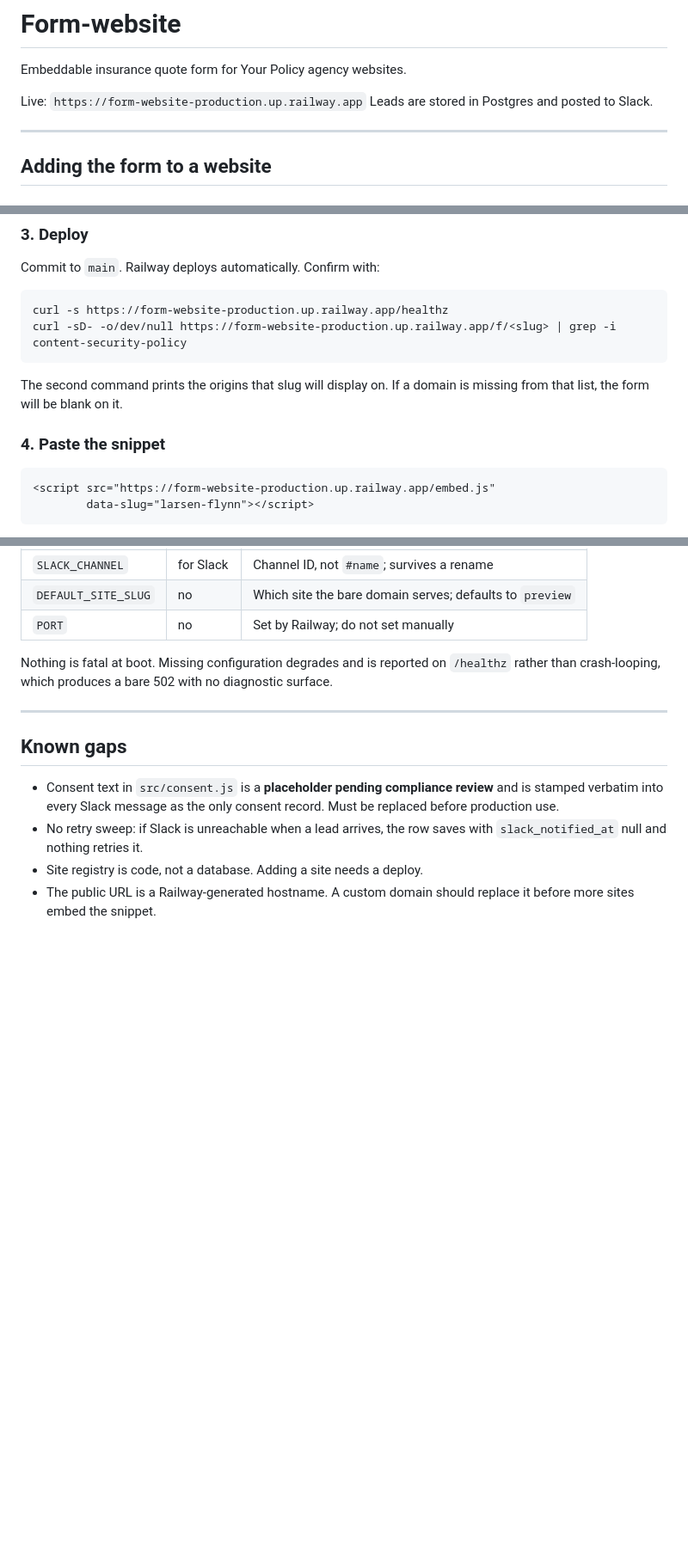
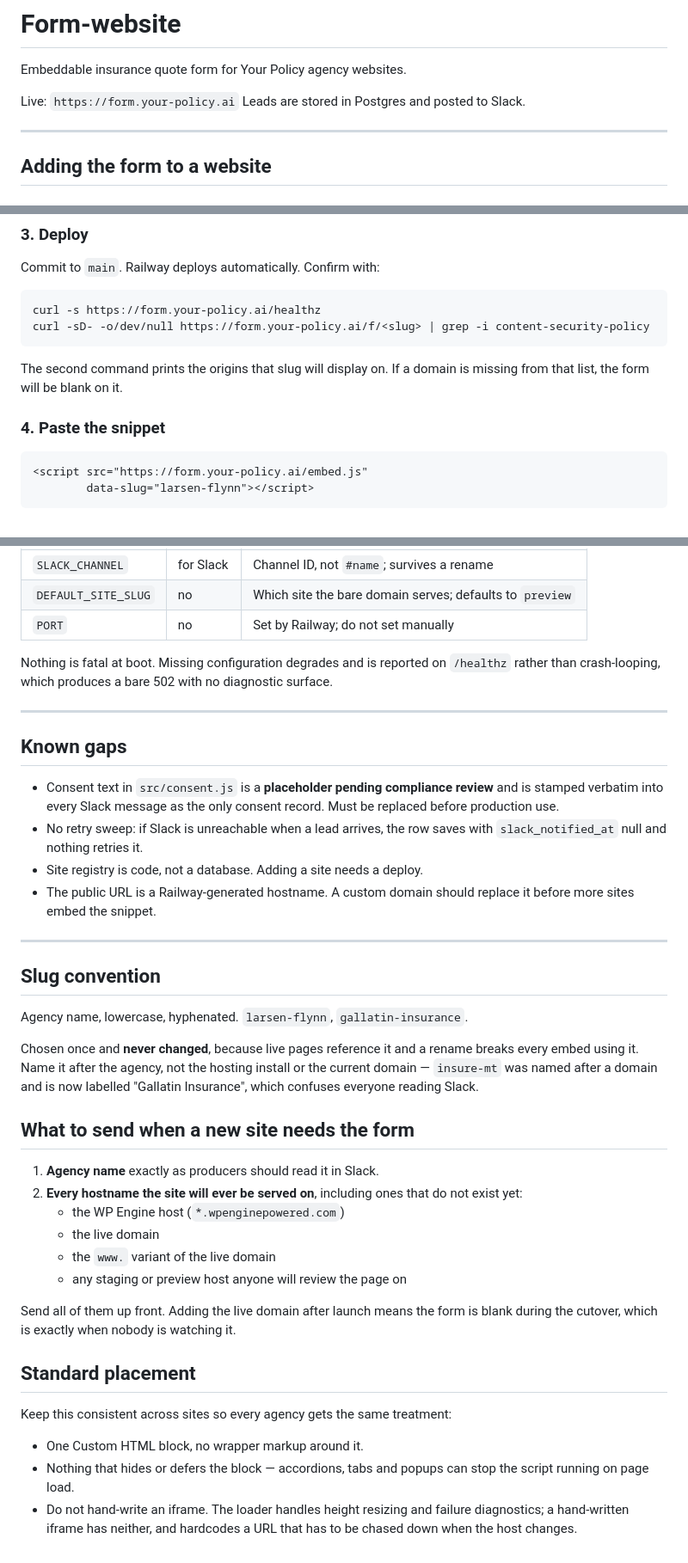
Before and after one commit to Your-Policy-LLC/Form-website, a Markdown page: README.md, 3 parts joined by grey strips. Shown at 86% size. Drawn GitHub-style; blank space fills up the shorter version.

Commit message:
Point the README at form.your-policy.ai and document the rollout process
The README still told readers to embed the Railway hostname, which is filtered
on the office network and is a generated address we do not own. Replaced with
the custom domain throughout.

Adds the slug convention, what to send when a site needs registering, and the
standard placement. The recurring failure has been live domains arriving after
the page was built rather than before, so the list of hostnames to supply up
front is stated explicitly.

````diff
--- a/README.md
+++ b/README.md
@@ -2,7 +2,7 @@
 
 Embeddable insurance quote form for Your Policy agency websites.
 
-Live: `https://form-website-production.up.railway.app`
+Live: `https://form.your-policy.ai`
 Leads are stored in Postgres and posted to Slack.
 
 ---
@@ -47,8 +47,8 @@ must match **exactly**:
 Commit to `main`. Railway deploys automatically. Confirm with:
 
 ```
-curl -s https://form-website-production.up.railway.app/healthz
-curl -sD- -o/dev/null https://form-website-production.up.railway.app/f/<slug> | grep -i content-security-policy
+curl -s https://form.your-policy.ai/healthz
+curl -sD- -o/dev/null https://form.your-policy.ai/f/<slug> | grep -i content-security-policy
 ```
 
 The second command prints the origins that slug will display on. If a domain
@@ -57,7 +57,7 @@ is missing from that list, the form will be blank on it.
 ### 4. Paste the snippet
 
 ```html
-<script src="https://form-website-production.up.railway.app/embed.js"
+<script src="https://form.your-policy.ai/embed.js"
         data-slug="larsen-flynn"></script>
 ```
 
@@ -138,3 +138,38 @@ diagnostic surface.
 - Site registry is code, not a database. Adding a site needs a deploy.
 - The public URL is a Railway-generated hostname. A custom domain should
   replace it before more sites embed the snippet.
+
+---
+
+## Slug convention
+
+Agency name, lowercase, hyphenated. `larsen-flynn`, `gallatin-insurance`.
+
+Chosen once and **never changed**, because live pages reference it and a rename
+breaks every embed using it. Name it after the agency, not the hosting install
+or the current domain — `insure-mt` was named after a domain and is now labelled
+"Gallatin Insurance", which confuses everyone reading Slack.
+
+## What to send when a new site needs the form
+
+1. **Agency name** exactly as producers should read it in Slack.
+2. **Every hostname the site will ever be served on**, including ones that do
+   not exist yet:
+   - the WP Engine host (`*.wpenginepowered.com`)
+   - the live domain
+   - the `www.` variant of the live domain
+   - any staging or preview host anyone will review the page on
+
+Send all of them up front. Adding the live domain after launch means the form is
+blank during the cutover, which is exactly when nobody is watching it.
+
+## Standard placement
+
+Keep this consistent across sites so every agency gets the same treatment:
+
+- One Custom HTML block, no wrapper markup around it.
+- Nothing that hides or defers the block — accordions, tabs and popups can stop
+  the script running on page load.
+- Do not hand-write an iframe. The loader handles height resizing and failure
+  diagnostics; a hand-written iframe has neither, and hardcodes a URL that has
+  to be chased down when the host changes.
````
